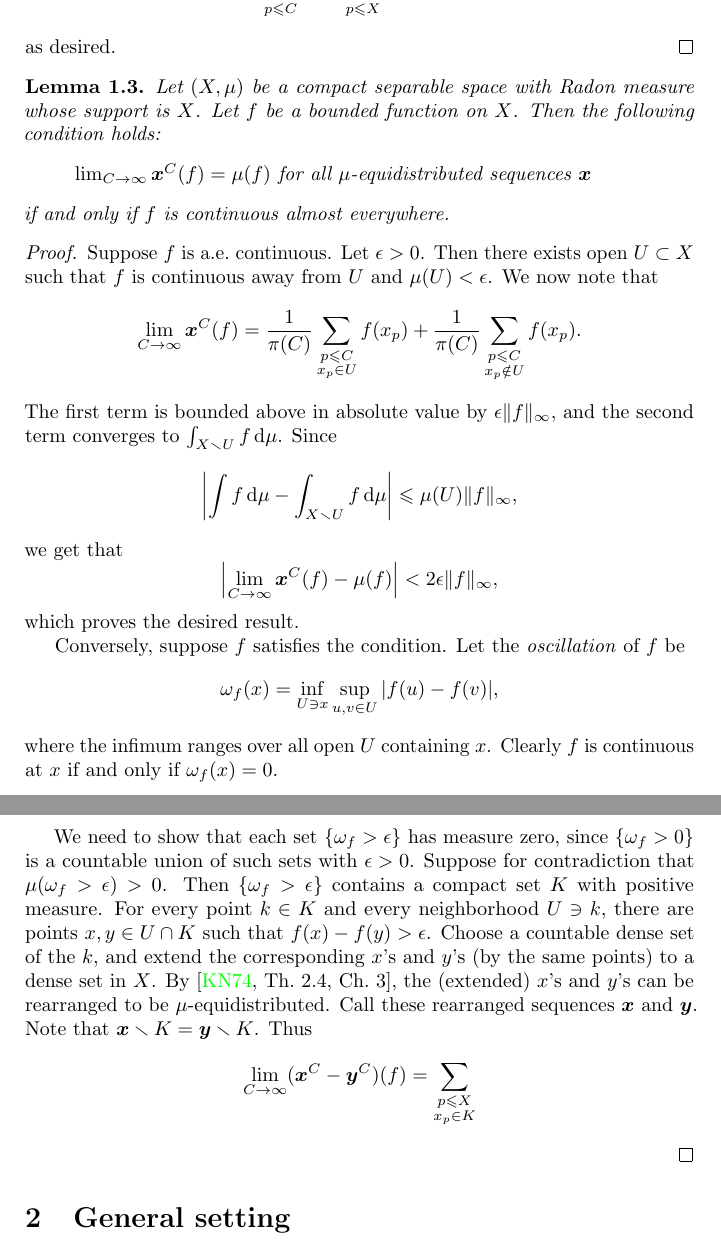
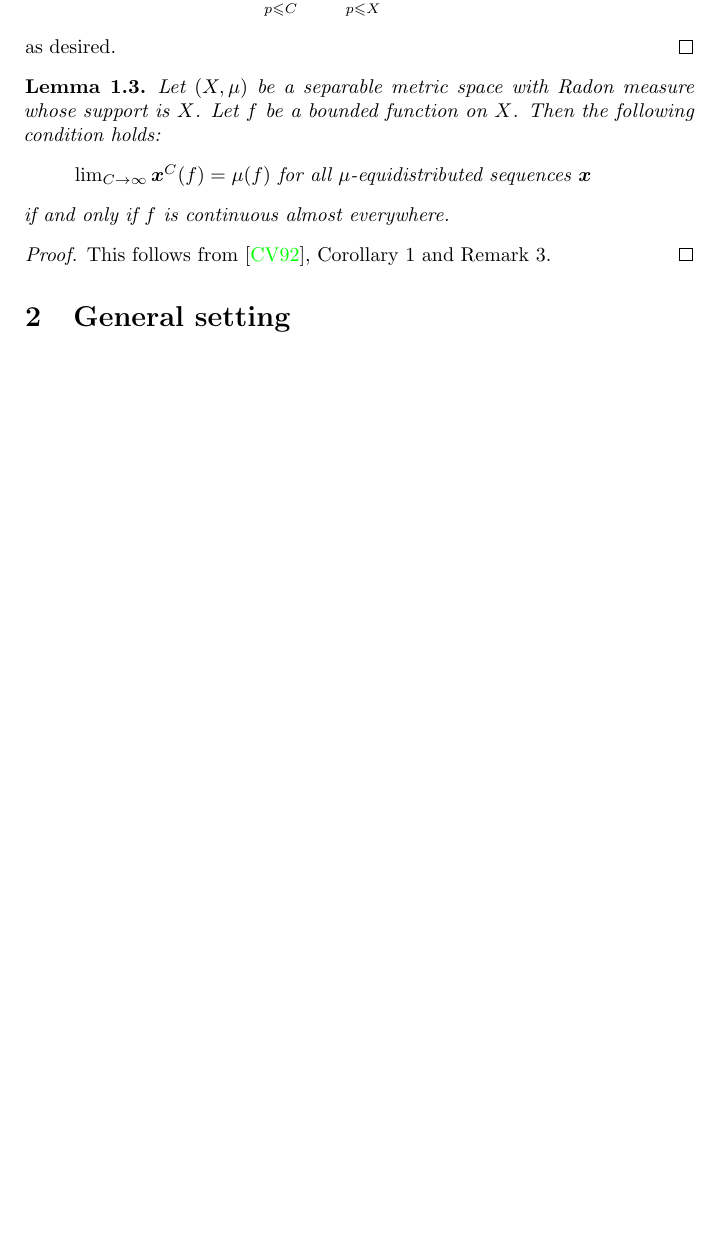
Before and after one commit to dkmiller/tidbits, a LaTeX document (2016-05-23_curious-L.tex): two parts of pages 2 and 3 of 3 before the commit and part of page 2 of 3 after it, the two joined at a grey line, cut so that both start at the same text, the shorter picture padded with empty space. Compiled offline with pdfLaTeX.

Commit message:
more stuff

```diff
--- a/2016-05-23_curious-L.tex
+++ b/2016-05-23_curious-L.tex
@@ -103,7 +103,7 @@ as desired.
 
 
 \begin{lemma}
-Let $(X,\mu)$ be a compact separable space with Radon measure whose support is
+Let $(X,\mu)$ be a separable metric space with Radon measure whose support is
 $X$. Let $f$ be a bounded function on $X$. Then the following condition holds:
 \begin{quote}
 $\lim_{C\to \infty} \bx^C(f) = \mu(f)$ for all $\mu$-equidistributed sequences $\bx$
@@ -111,47 +111,7 @@ $\lim_{C\to \infty} \bx^C(f) = \mu(f)$ for all $\mu$-equidistributed sequences $
 if and only if $f$ is continuous almost everywhere.
 \end{lemma}
 \begin{proof}
-Suppose $f$ is a.e.~continuous. Let $\epsilon>0$. Then there exists open
-$U\subset X$ such that $f$ is continuous away from $U$ and $\mu(U)<\epsilon$.
-We now note that
-\[
-	\lim_{C\to \infty} \bx^C(f)
-		= \frac{1}{\pi(C)} \sum_{\substack{p\leqslant C \\ x_p\in U}} f(x_p) + \frac{1}{\pi(C)} \sum_{\substack{p\leqslant C \\ x_p\notin U}} f(x_p) .
-\]
-The first term is bounded above in absolute value by $\epsilon  \|f\|_\infty$,
-and the second term converges to $\int_{X\smallsetminus U} f\, \dd\mu$. Since
-\[
-	\left|\int f\, \dd\mu - \int_{X\smallsetminus U} f\, \dd\mu\right| \leqslant \mu(U)\|f\|_\infty ,
-\]
-we get that
-\[
-	\left|\lim_{C\to \infty} \bx^C(f) - \mu(f)\right| < 2\epsilon \|f\|_\infty ,
-\]
-which proves the desired result.
-
-Conversely, suppose $f$ satisfies the condition. Let the \emph{oscillation} of
-$f$ be
-\[
-	\omega_f(x) = \inf_{U\ni x} \sup_{u,v\in U} |f(u)-f(v)| ,
-\]
-where the infimum ranges over all open $U$ containing $x$. Clearly $f$ is
-continuous at $x$ if and only if $\omega_f(x)=0$.
-
-We need to show that each set $\{\omega_f > \epsilon\}$ has measure zero, since
-$\{\omega_f>0\}$ is a countable union of such sets with $\epsilon>0$. Suppose
-for contradiction that $\mu(\omega_f>\epsilon)>0$. Then $\{\omega_f>\epsilon\}$
-contains a compact set $K$ with positive measure. For every point $k\in K$ and
-every neighborhood $U\ni k$, there are points $x,y\in U\cap K$ such that
-$f(x)-f(y) > \epsilon$. Choose a countable dense set of the $k$, and extend
-the corresponding $x$'s and $y$'s (by the same points) to a dense set in $X$.
-By \cite[Th.~2.4, Ch.~3]{kuipers-niederreiter-1974}, the (extended) $x$'s and
-$y$'s can be rearranged to be $\mu$-equidistributed. Call these rearranged
-sequences $\bx$ and $\by$. Note that
-$\bx \smallsetminus K = \by \smallsetminus K$. Thus
-\begin{align*}
-	\lim_{C\to \infty} (\bx^C-\by^C)(f)
-		&= \sum_{\substack{p\leqslant X \\ x_p\in K}}
-\end{align*}
+This follows from \cite{chersi-volcic-1992}, Corollary 1 and Remark 3.
 \end{proof}
 
 
```
Also changed, not shown: tidbit-sources.bib (+14 -0 lines).
